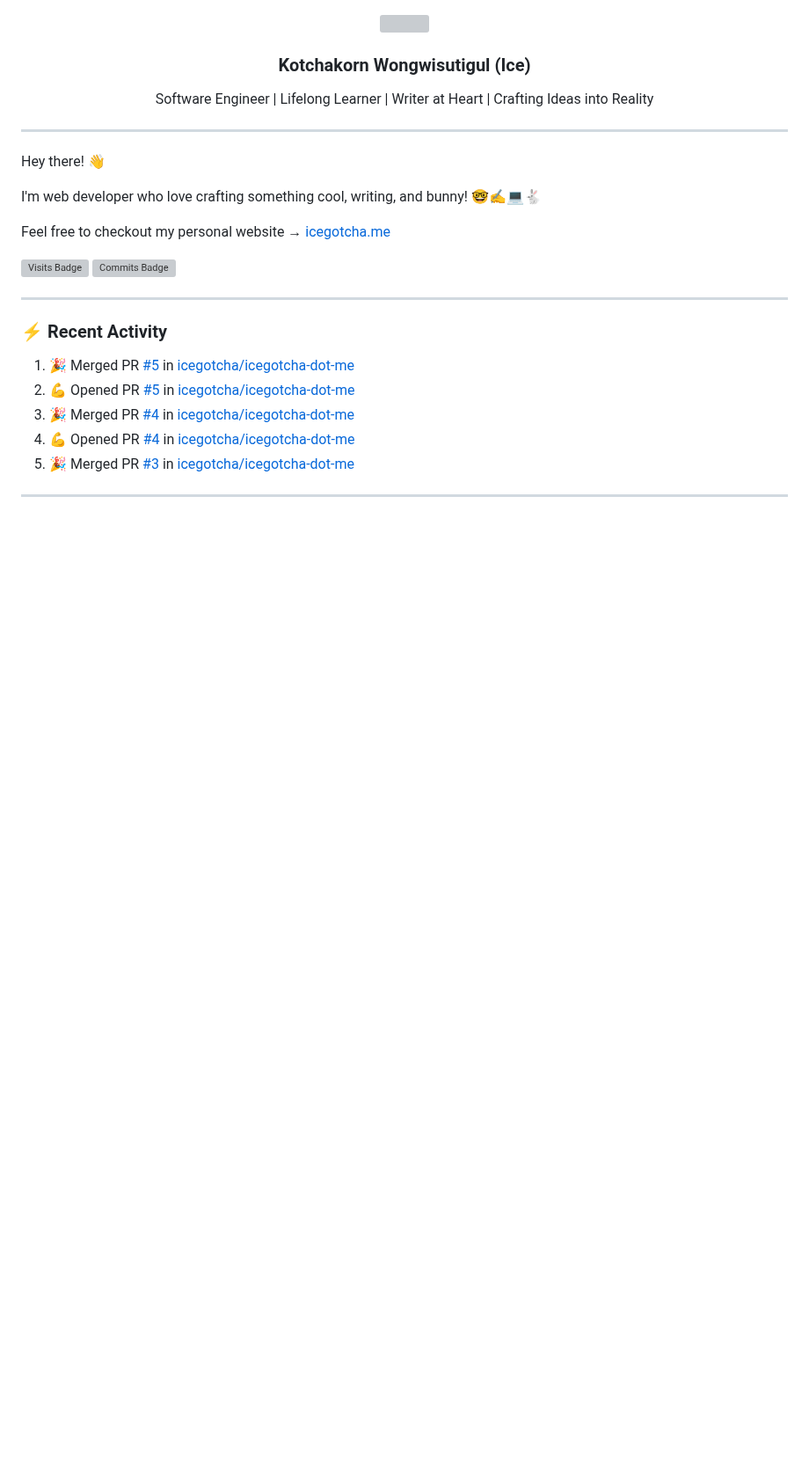
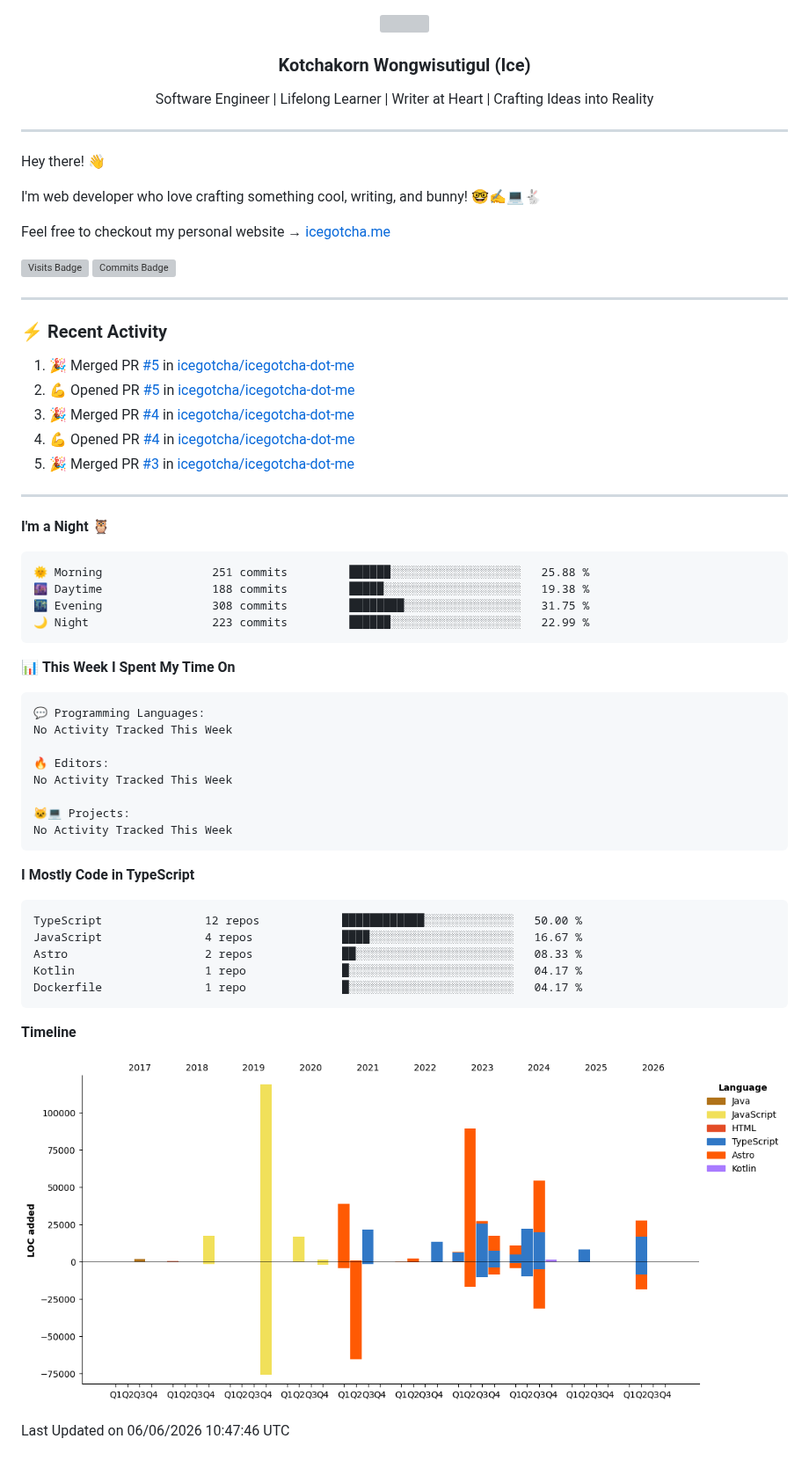
Before and after one commit to icegotcha/icegotcha, a Markdown page: README.md, the part around the change. Shown at 88% size. Drawn GitHub-style; pictures changed too: assets/bar_graph.png (added); blank space fills up the shorter version; grey boxes are pictures that could not be loaded.

Commit message:
Updated with Dev Metrics

````diff
--- a/README.md
+++ b/README.md
@@ -31,4 +31,45 @@ Feel free to checkout my personal website → [icegotcha.me](https://icegotcha.m
 ---
 
 <!--START_SECTION:waka-->
+**I'm a Night 🦉**
+
+```text
+🌞 Morning                251 commits         ██████░░░░░░░░░░░░░░░░░░░   25.88 %
+🌆 Daytime                188 commits         █████░░░░░░░░░░░░░░░░░░░░   19.38 %
+🌃 Evening                308 commits         ████████░░░░░░░░░░░░░░░░░   31.75 %
+🌙 Night                  223 commits         ██████░░░░░░░░░░░░░░░░░░░   22.99 %
+```
+
+
+📊 **This Week I Spent My Time On**
+
+```text
+💬 Programming Languages:
+No Activity Tracked This Week
+
+🔥 Editors:
+No Activity Tracked This Week
+
+🐱‍💻 Projects:
+No Activity Tracked This Week
+```
+
+**I Mostly Code in TypeScript**
+
+```text
+TypeScript               12 repos            ████████████░░░░░░░░░░░░░   50.00 %
+JavaScript               4 repos             ████░░░░░░░░░░░░░░░░░░░░░   16.67 %
+Astro                    2 repos             ██░░░░░░░░░░░░░░░░░░░░░░░   08.33 %
+Kotlin                   1 repo              █░░░░░░░░░░░░░░░░░░░░░░░░   04.17 %
+Dockerfile               1 repo              █░░░░░░░░░░░░░░░░░░░░░░░░   04.17 %
+```
+
+
+
+**Timeline**
+
+![Lines of Code chart](https://raw.githubusercontent.com/icegotcha/icegotcha/main/assets/bar_graph.png)
+
+
+ Last Updated on 06/06/2026 10:47:46 UTC
 <!--END_SECTION:waka-->
````
